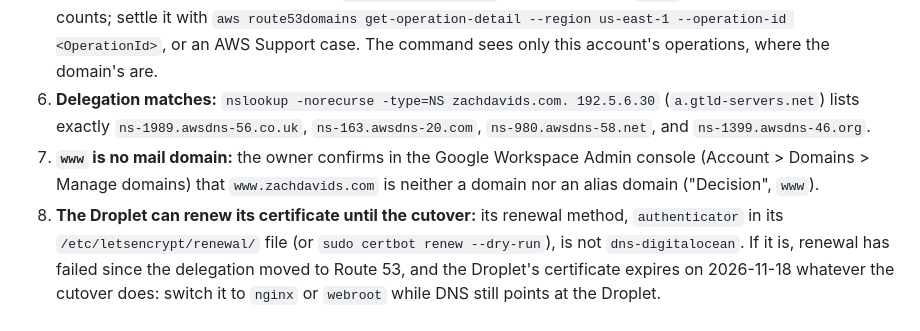
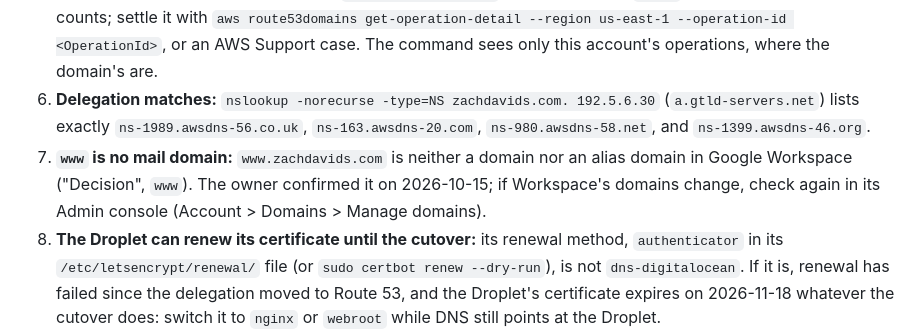
Before and after one commit to zachdavids/zachverse, a Markdown page: docs/adr/0008-website-dns-cutover.md, the part around the change. Rendered like a GitHub page.

Commit message:
Record that www is not a Workspace domain
The owner confirmed on 2026-10-15 that www.zachdavids.com is not part of
Google Workspace, so ADR 0008's precondition 7 records it as met, with
where to check again should Workspace's domains change.

Co-Authored-By: Claude Opus 5.5 <noreply@anthropic.com>
Claude-Session: https://claude.ai/code/session_0137q6CLU6jAn5gpqWAyBr4F

```diff
--- a/docs/adr/0008-website-dns-cutover.md
+++ b/docs/adr/0008-website-dns-cutover.md
@@ -63,7 +63,7 @@ An administrator applies the batches, in the Website account with `--profile def
 4. **The certificate is issued:** `aws acm describe-certificate --region us-east-1 --certificate-arn <certificateArn from infra/lib/config.ts> --query Certificate.Status` returns `ISSUED`.
 5. **No registrar operation is pending:** `aws route53domains list-operations --region us-east-1 --query "Operations[?DomainName=='zachdavids.com' && Status!='SUCCESSFUL' && Status!='FAILED']"` prints `[]`, so the transfer to Route 53 Domains is over (`infra/dns/README.md`). An operation in `ERROR` may still resume, so it counts; settle it with `aws route53domains get-operation-detail --region us-east-1 --operation-id <OperationId>`, or an AWS Support case. The command sees only this account's operations, where the domain's are.
 6. **Delegation matches:** `nslookup -norecurse -type=NS zachdavids.com. 192.5.6.30` (`a.gtld-servers.net`) lists exactly `ns-1989.awsdns-56.co.uk`, `ns-163.awsdns-20.com`, `ns-980.awsdns-58.net`, and `ns-1399.awsdns-46.org`.
-7. **`www` is no mail domain:** the owner confirms in the Google Workspace Admin console (Account > Domains > Manage domains) that `www.zachdavids.com` is neither a domain nor an alias domain ("Decision", `www`).
+7. **`www` is no mail domain:** `www.zachdavids.com` is neither a domain nor an alias domain in Google Workspace ("Decision", `www`). The owner confirmed it on 2026-10-15; if Workspace's domains change, check again in its Admin console (Account > Domains > Manage domains).
 8. **The Droplet can renew its certificate until the cutover:** its renewal method, `authenticator` in its `/etc/letsencrypt/renewal/` file (or `sudo certbot renew --dry-run`), is not `dns-digitalocean`. If it is, renewal has failed since the delegation moved to Route 53, and the Droplet's certificate expires on 2026-11-18 whatever the cutover does: switch it to `nginx` or `webroot` while DNS still points at the Droplet.
 9. **The account:** `aws sts get-caller-identity` returns `426499248998`.
 
```
